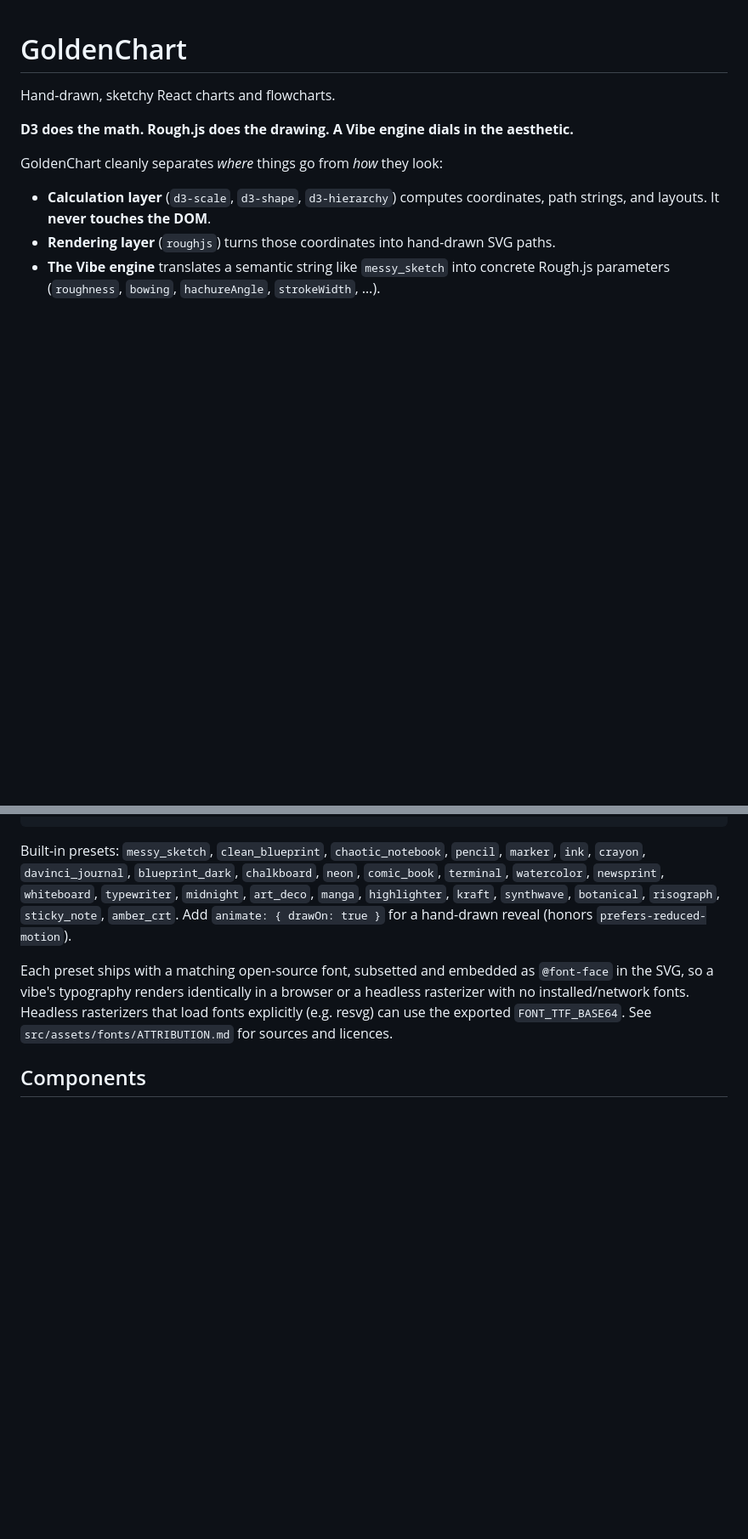
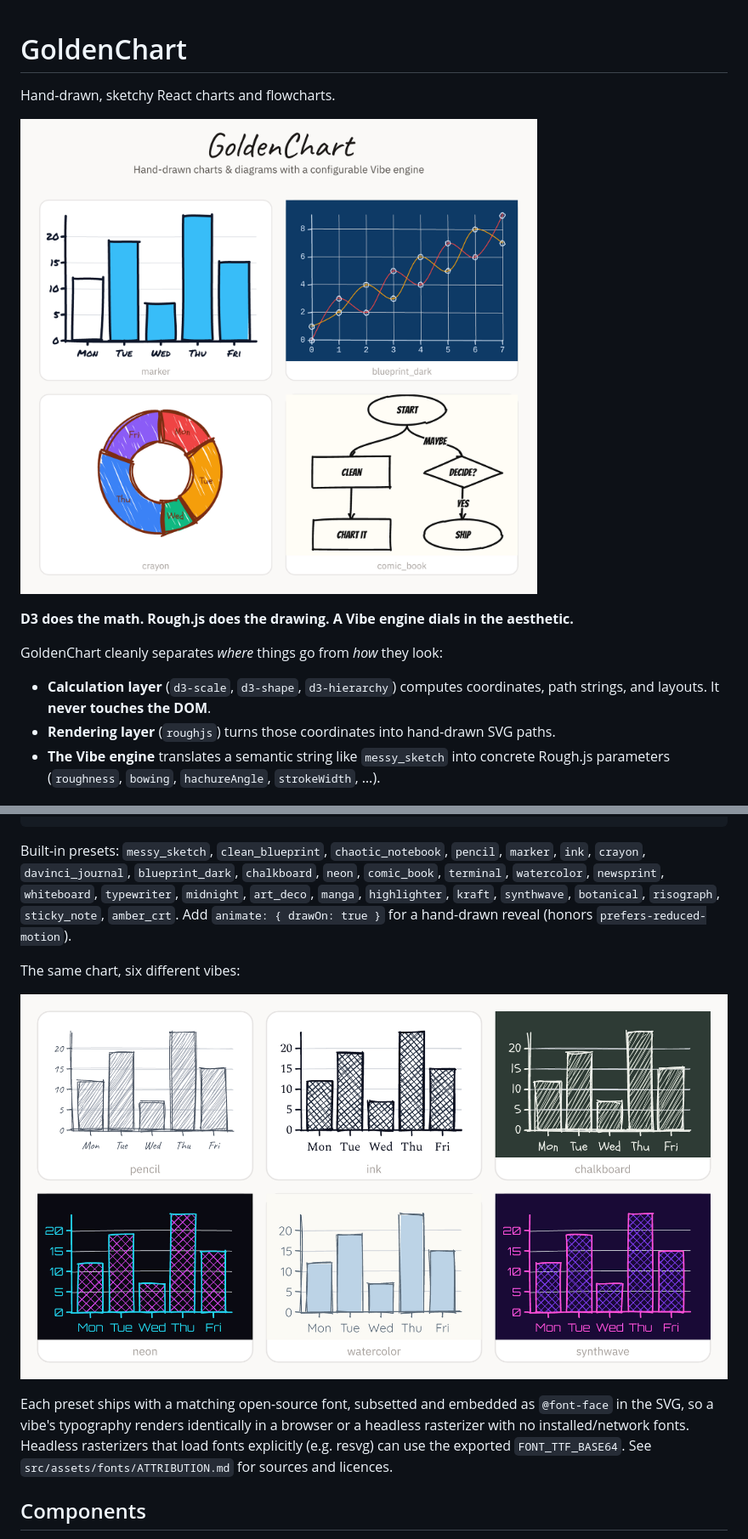
Before and after one commit to benseverndev-oss/GoldenChart, a Markdown page: README.md, 2 parts joined by grey strips. Shown at 85% size. GitHub-like rendering; pictures changed too: assets/hero.png (added), assets/vibes.png (added); blank space fills up the shorter version.

```diff
--- a/README.md
+++ b/README.md
@@ -1,6 +1,8 @@
 # GoldenChart
 
 Hand-drawn, sketchy React charts and flowcharts.
+
+![GoldenChart — hand-drawn charts and diagrams rendered across several vibes](assets/hero.png)
 
 **D3 does the math. Rough.js does the drawing. A Vibe engine dials in the aesthetic.**
 
@@ -72,6 +74,10 @@ Built-in presets: `messy_sketch`, `clean_blueprint`, `chaotic_notebook`, `pencil
 `highlighter`, `kraft`, `synthwave`, `botanical`, `risograph`, `sticky_note`, `amber_crt`. Add
 `animate: { drawOn: true }` for a hand-drawn reveal (honors `prefers-reduced-motion`).
 
+The same chart, six different vibes:
+
+![One bar chart rendered in the pencil, ink, chalkboard, neon, watercolor and synthwave vibes](assets/vibes.png)
+
 Each preset ships with a matching open-source font, subsetted and embedded as
 `@font-face` in the SVG, so a vibe's typography renders identically in a browser
 or a headless rasterizer with no installed/network fonts. Headless rasterizers
```
Also changed, not shown: other parts of README.md (+22 -0 lines), assets/quality-clipped-fills.png (added), assets/quality-text-halo.png (added), 15 other files.
